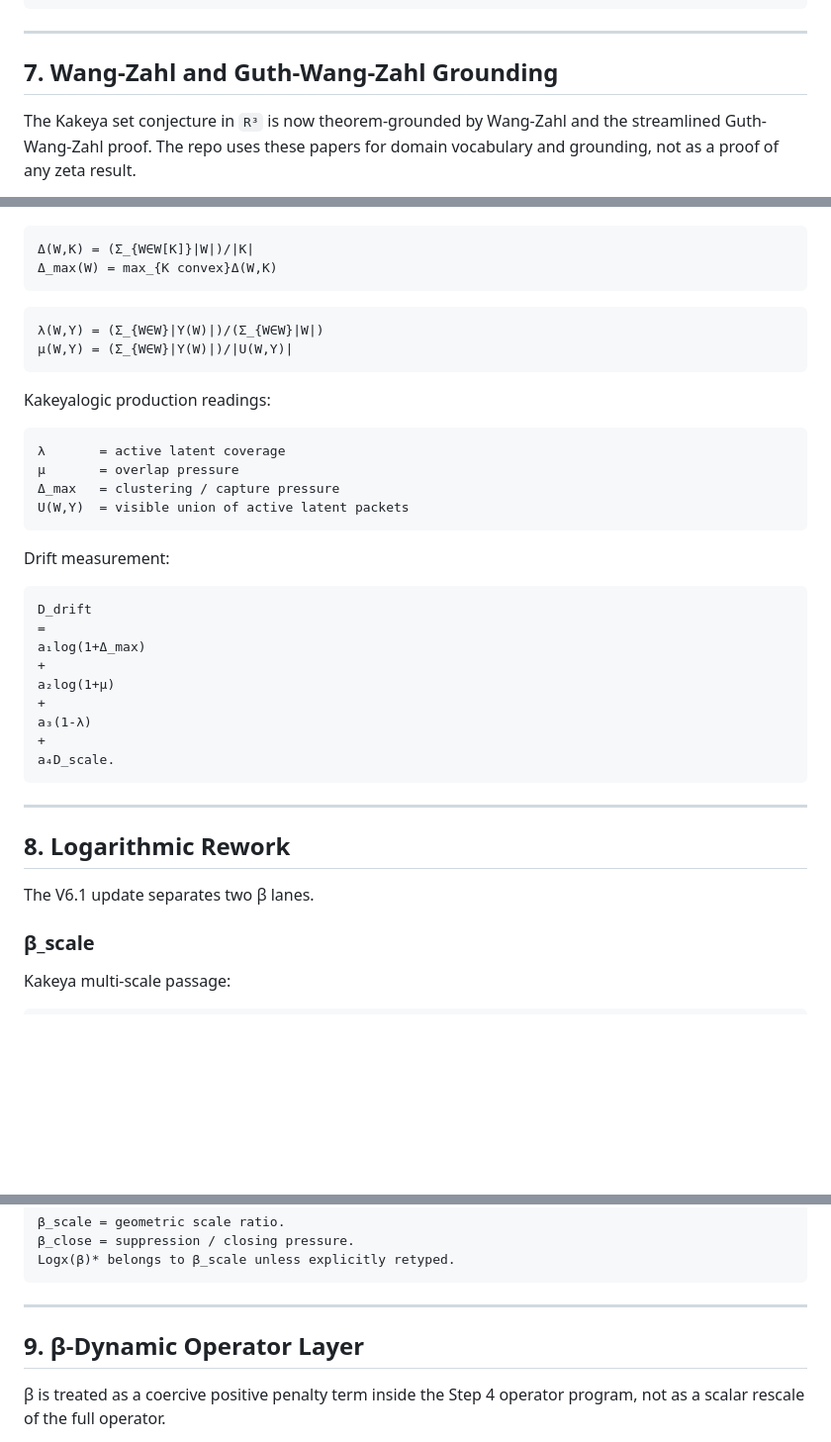
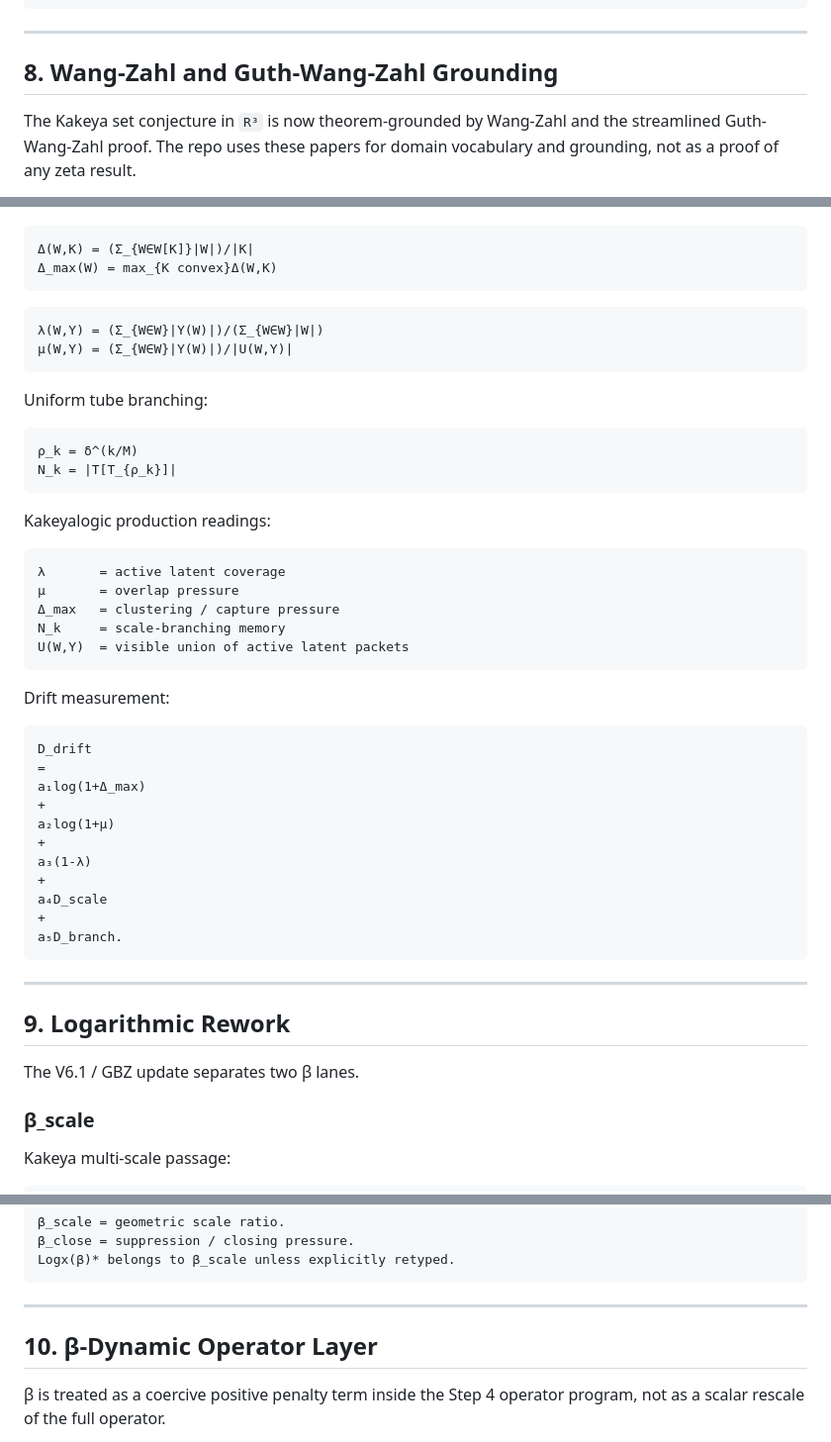
Before and after one commit to Manny536/kakeyalogic, a Markdown page: README.md, 3 parts joined by grey strips. Shown at 99% size. GitHub-like rendering; blank space fills up the shorter version.

````diff
--- a/README.md
+++ b/README.md
@@ -290,7 +349,7 @@ D_Sparse^
 
 ---
 
-## 7. Wang-Zahl and Guth-Wang-Zahl Grounding
+## 8. Wang-Zahl and Guth-Wang-Zahl Grounding
 
 The Kakeya set conjecture in `R³` is now theorem-grounded by Wang-Zahl and the streamlined Guth-Wang-Zahl proof. The repo uses these papers for domain vocabulary and grounding, not as a proof of any zeta result.
 
@@ -310,12 +369,20 @@ U(W,Y) = ⋃_{W∈W}Y(W)
 μ(W,Y) = (Σ_{W∈W}|Y(W)|)/|U(W,Y)|
 ```
 
+Uniform tube branching:
+
+```txt
+ρ_k = δ^(k/M)
+N_k = |T[T_{ρ_k}]|
+```
+
 Kakeyalogic production readings:
 
 ```txt
 λ       = active latent coverage
 μ       = overlap pressure
 Δ_max   = clustering / capture pressure
+N_k     = scale-branching memory
 U(W,Y)  = visible union of active latent packets
 ```
 
@@ -330,14 +397,16 @@ a₂log(1+μ)
 +
 a₃(1-λ)
 +
-a₄D_scale.
+a₄D_scale
++
+a₅D_branch.
 ```
 
 ---
 
-## 8. Logarithmic Rework
+## 9. Logarithmic Rework
 
-The V6.1 update separates two β lanes.
+The V6.1 / GBZ update separates two β lanes.
 
 ### β_scale
 
@@ -386,7 +455,7 @@ Logx(β)* belongs to β_scale unless explicitly retyped.
 
 ---
 
-## 9. β-Dynamic Operator Layer
+## 10. β-Dynamic Operator Layer
 
 β is treated as a coercive positive penalty term inside the Step 4 operator program, not as a scalar rescale of the full operator.
 
````
Also changed, not shown: other parts of README.md (+82 -15 lines).
